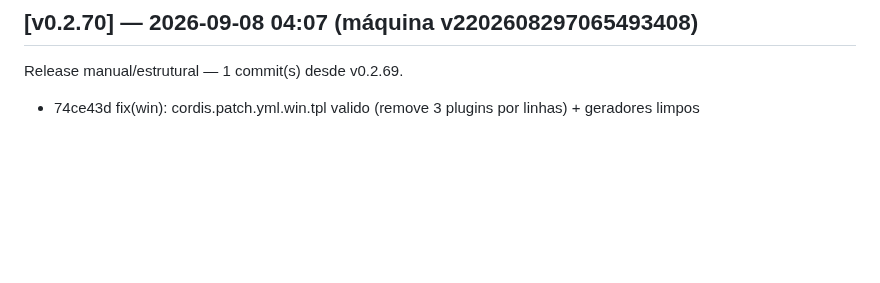
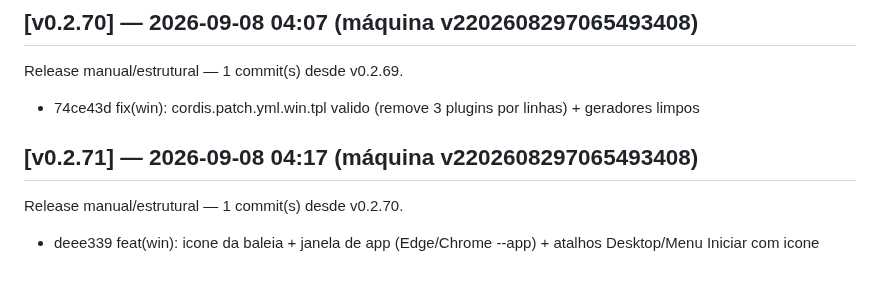
Before and after one commit to marcosmmjr2023/dsh-h-v1, a Markdown page: CHANGELOG.md, the part around the change. Drawn GitHub-style; blank space fills up the shorter version.

Commit message:
release: v0.2.71 — 1 commit(s) desde v0.2.70

```diff
--- a/CHANGELOG.md
+++ b/CHANGELOG.md
@@ -300,3 +300,7 @@ Release manual/estrutural — 1 commit(s) desde v0.2.68.
 ## [v0.2.70] — 2026-09-08 04:07 (máquina v2202608297065493408)
 Release manual/estrutural — 1 commit(s) desde v0.2.69.
   - 74ce43d fix(win): cordis.patch.yml.win.tpl valido (remove 3 plugins por linhas) + geradores limpos
+
+## [v0.2.71] — 2026-09-08 04:17 (máquina v2202608297065493408)
+Release manual/estrutural — 1 commit(s) desde v0.2.70.
+  - deee339 feat(win): icone da baleia + janela de app (Edge/Chrome --app) + atalhos Desktop/Menu Iniciar com icone
```
